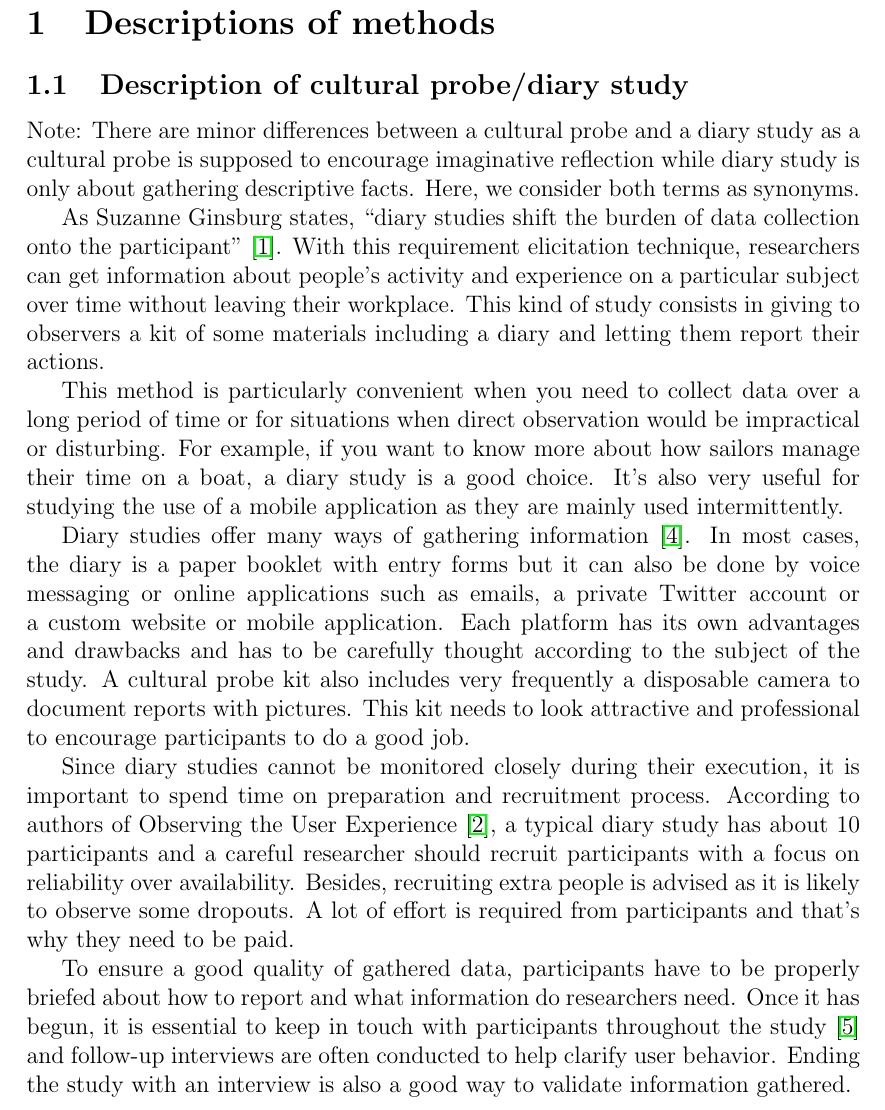
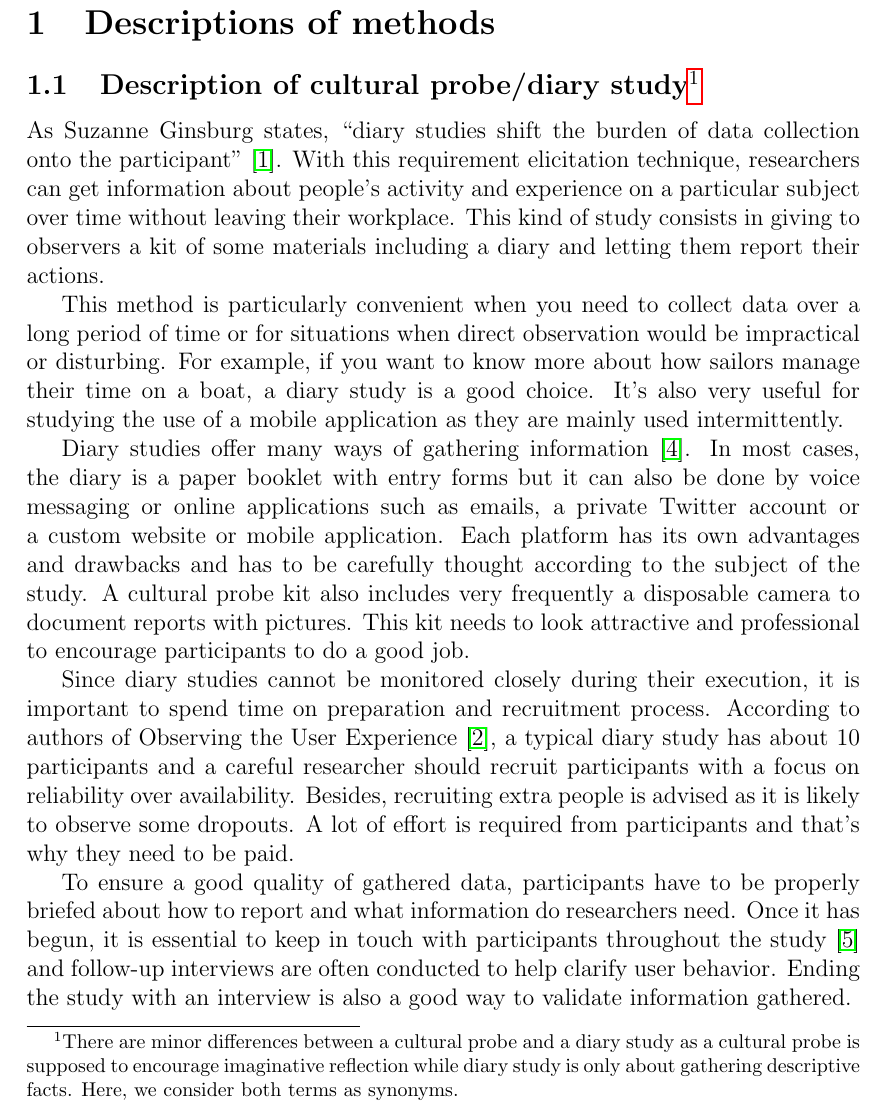
Before and after one commit to mklew/InteractionDesignMethodsForContextsOfUse, a LaTeX document (doc.tex): part of page 2 of 6, cut so that both start at the same text. Compiled offline with pdfLaTeX.

Commit message:
footnote

```diff
--- a/doc.tex
+++ b/doc.tex
@@ -22,10 +22,7 @@
 \section{Descriptions of methods}
 % –Description (with references). Students should search for additional sources, from best to less interesting: books, research articles, and web pages.
 
-\subsection{Description of cultural probe/diary study}
-
-
-Note: There are minor differences between a cultural probe and a diary study as a cultural probe is supposed to encourage imaginative reflection while diary study is only about gathering descriptive facts. Here, we consider both terms as synonyms.
+\subsection{Description of cultural probe/diary study\protect\footnote{There are minor differences between a cultural probe and a diary study as a cultural probe is supposed to encourage imaginative reflection while diary study is only about gathering descriptive facts. Here, we consider both terms as synonyms.}}
 
 As Suzanne Ginsburg states, “diary studies shift the burden of data collection onto the participant” \cite{ginsburg_designing_2010}. With this requirement elicitation technique, researchers can get information about people's activity and experience on a particular subject over time without leaving their workplace. This kind of study consists in giving to observers a kit of some materials including a diary and letting them report their actions.
 
```
